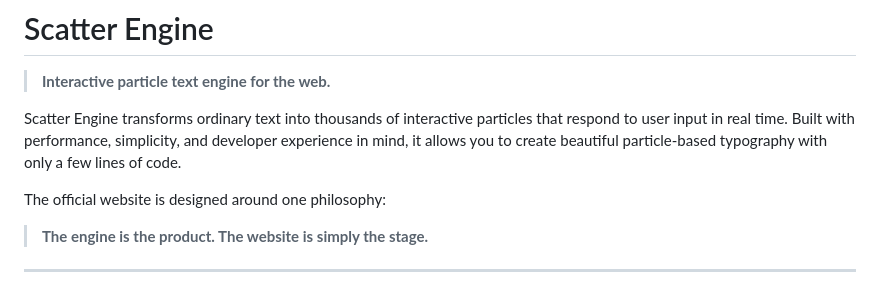
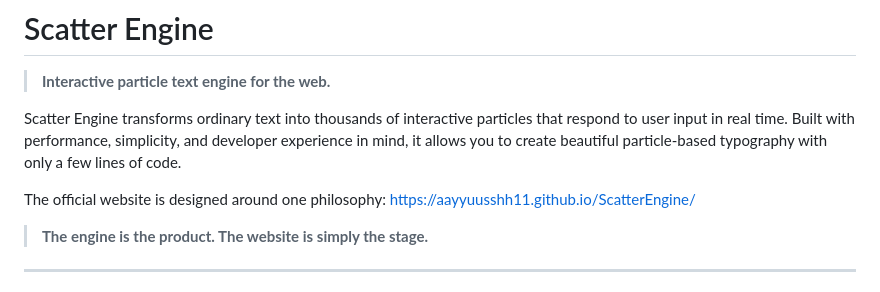
Before and after one commit to aayyuusshh11/ScatterEngine, a Markdown page: readme.md, the part around the change. GitHub-like rendering.

Commit message:
Update website link in README

```diff
--- a/readme.md
+++ b/readme.md
@@ -4,7 +4,7 @@
 
 Scatter Engine transforms ordinary text into thousands of interactive particles that respond to user input in real time. Built with performance, simplicity, and developer experience in mind, it allows you to create beautiful particle-based typography with only a few lines of code.
 
-The official website is designed around one philosophy:
+The official website is designed around one philosophy: https://aayyuusshh11.github.io/ScatterEngine/
 
 > **The engine is the product. The website is simply the stage.**
 
```
